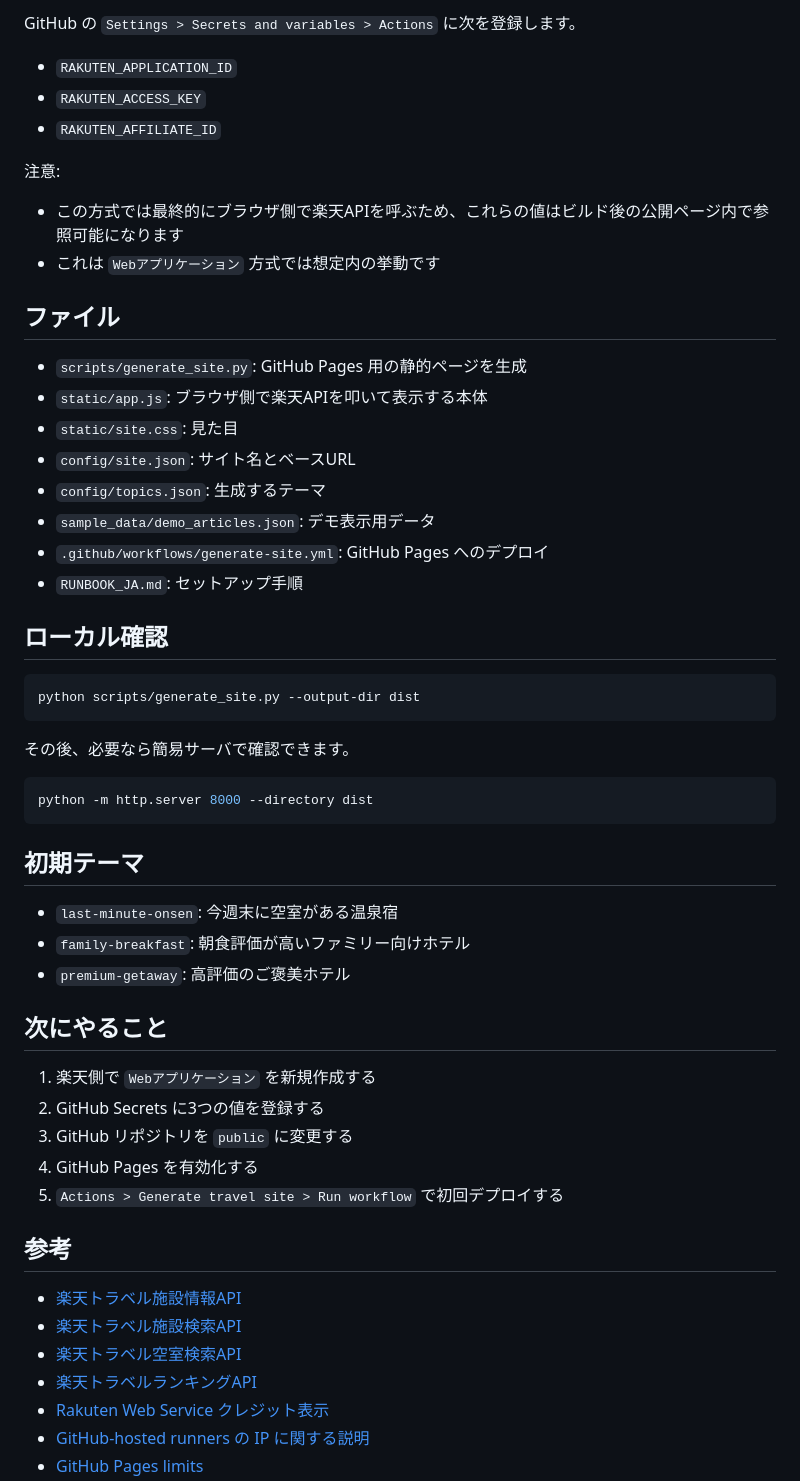
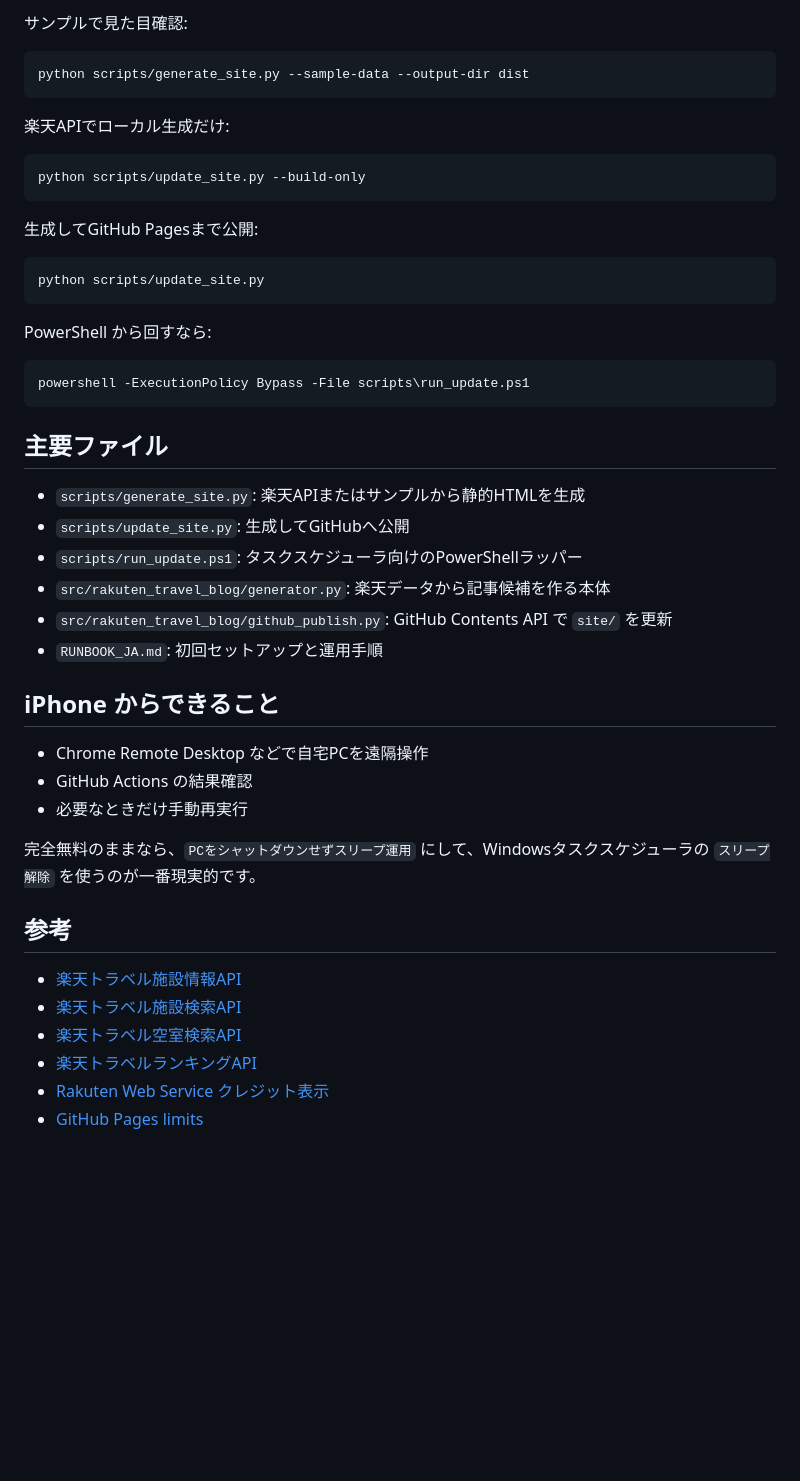
Before and after one commit to choritomo/rakuten-travel, a Markdown page: README.md, the part around one of its changes. GitHub-like rendering; blank space fills up the shorter version.

Commit message:
Sync PC-run publishing flow

````diff
--- a/README.md
+++ b/README.md
@@ -50,50 +44,43 @@
-GitHub の `Settings > Secrets and variables > Actions` に次を登録します。
-
-- `RAKUTEN_APPLICATION_ID`
-- `RAKUTEN_ACCESS_KEY`
-- `RAKUTEN_AFFILIATE_ID`
-
-注意:
-
-- この方式では最終的にブラウザ側で楽天APIを呼ぶため、これらの値はビルド後の公開ページ内で参照可能になります
-- これは `Webアプリケーション` 方式では想定内の挙動です
-
-## ファイル
-
-- `scripts/generate_site.py`: GitHub Pages 用の静的ページを生成
-- `static/app.js`: ブラウザ側で楽天APIを叩いて表示する本体
-- `static/site.css`: 見た目
-- `config/site.json`: サイト名とベースURL
-- `config/topics.json`: 生成するテーマ
-- `sample_data/demo_articles.json`: デモ表示用データ
-- `.github/workflows/generate-site.yml`: GitHub Pages へのデプロイ
-- `RUNBOOK_JA.md`: セットアップ手順
-
-## ローカル確認
+サンプルで見た目確認:
 
 ```bash
-python scripts/generate_site.py --output-dir dist
+python scripts/generate_site.py --sample-data --output-dir dist
 ```
 
-その後、必要なら簡易サーバで確認できます。
+楽天APIでローカル生成だけ:
 
 ```bash
-python -m http.server 8000 --directory dist
+python scripts/update_site.py --build-only
 ```
 
-## 初期テーマ
+生成してGitHub Pagesまで公開:
 
-- `last-minute-onsen`: 今週末に空室がある温泉宿
-- `family-breakfast`: 朝食評価が高いファミリー向けホテル
-- `premium-getaway`: 高評価のご褒美ホテル
+```bash
+python scripts/update_site.py
+```
 
-## 次にやること
+PowerShell から回すなら:
 
-1. 楽天側で `Webアプリケーション` を新規作成する
-2. GitHub Secrets に3つの値を登録する
-3. GitHub リポジトリを `public` に変更する
-4. GitHub Pages を有効化する
-5. `Actions > Generate travel site > Run workflow` で初回デプロイする
+```powershell
+powershell -ExecutionPolicy Bypass -File scripts\run_update.ps1
+```
+
+## 主要ファイル
+
+- `scripts/generate_site.py`: 楽天APIまたはサンプルから静的HTMLを生成
+- `scripts/update_site.py`: 生成してGitHubへ公開
+- `scripts/run_update.ps1`: タスクスケジューラ向けのPowerShellラッパー
+- `src/rakuten_travel_blog/generator.py`: 楽天データから記事候補を作る本体
+- `src/rakuten_travel_blog/github_publish.py`: GitHub Contents API で `site/` を更新
+- `RUNBOOK_JA.md`: 初回セットアップと運用手順
+
+## iPhone からできること
+
+- Chrome Remote Desktop などで自宅PCを遠隔操作
+- GitHub Actions の結果確認
+- 必要なときだけ手動再実行
+
+完全無料のままなら、`PCをシャットダウンせずスリープ運用` にして、Windowsタスクスケジューラの `スリープ解除` を使うのが一番現実的です。
 
 ## 参考
 
@@ -102,5 +89,4 @@ python -m http.server 8000 --directory dist
 - [楽天トラベル空室検索API](https://webservice.rakuten.co.jp/documentation/vacant-hotel-search)
 - [楽天トラベルランキングAPI](https://webservice.rakuten.co.jp/documentation/hotel-ranking)
 - [Rakuten Web Service クレジット表示](https://webservice.rakuten.co.jp/guide/credit)
-- [GitHub-hosted runners の IP に関する説明](https://docs.github.com/en/actions/reference/runners/github-hosted-runners)
 - [GitHub Pages limits](https://docs.github.com/en/pages/getting-started-with-github-pages/github-pages-limits)
````
Also changed, not shown: other parts of README.md (+30 -37 lines).
